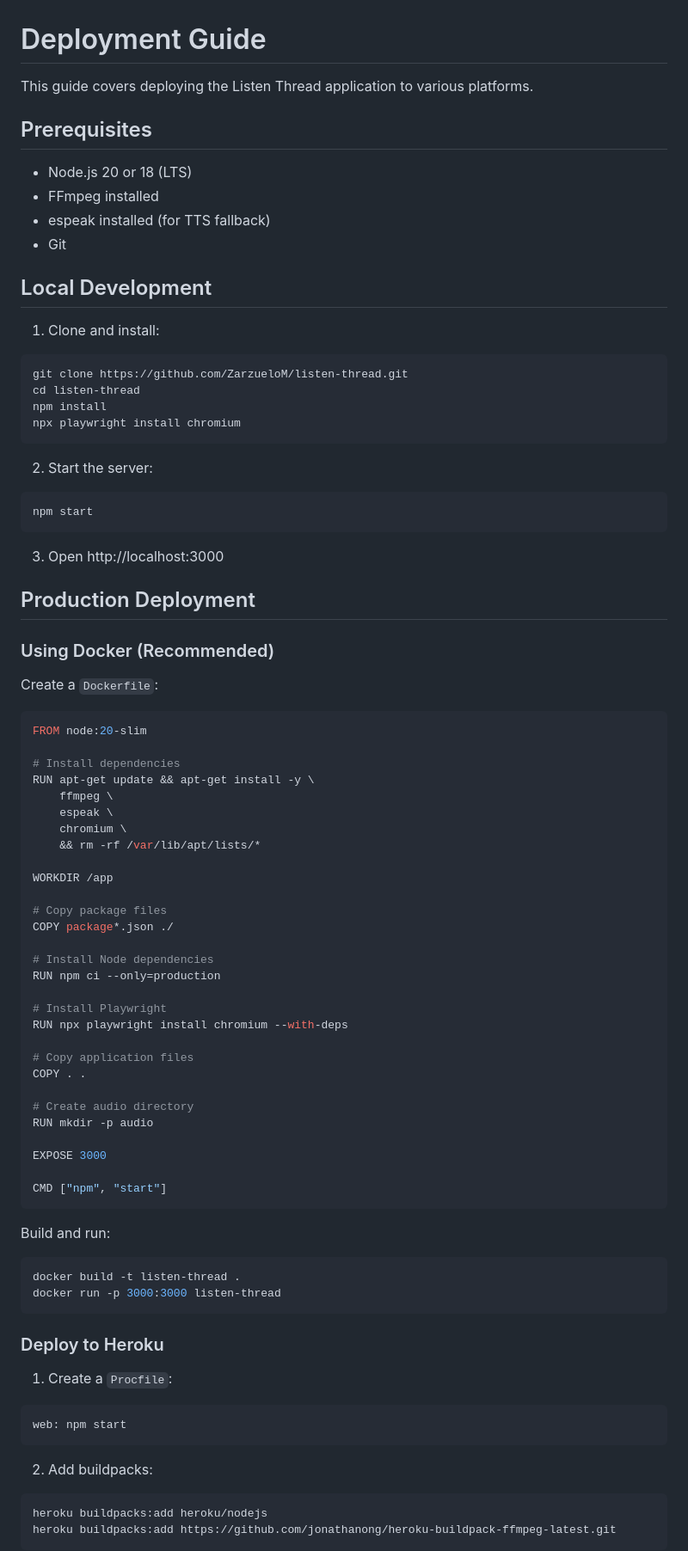
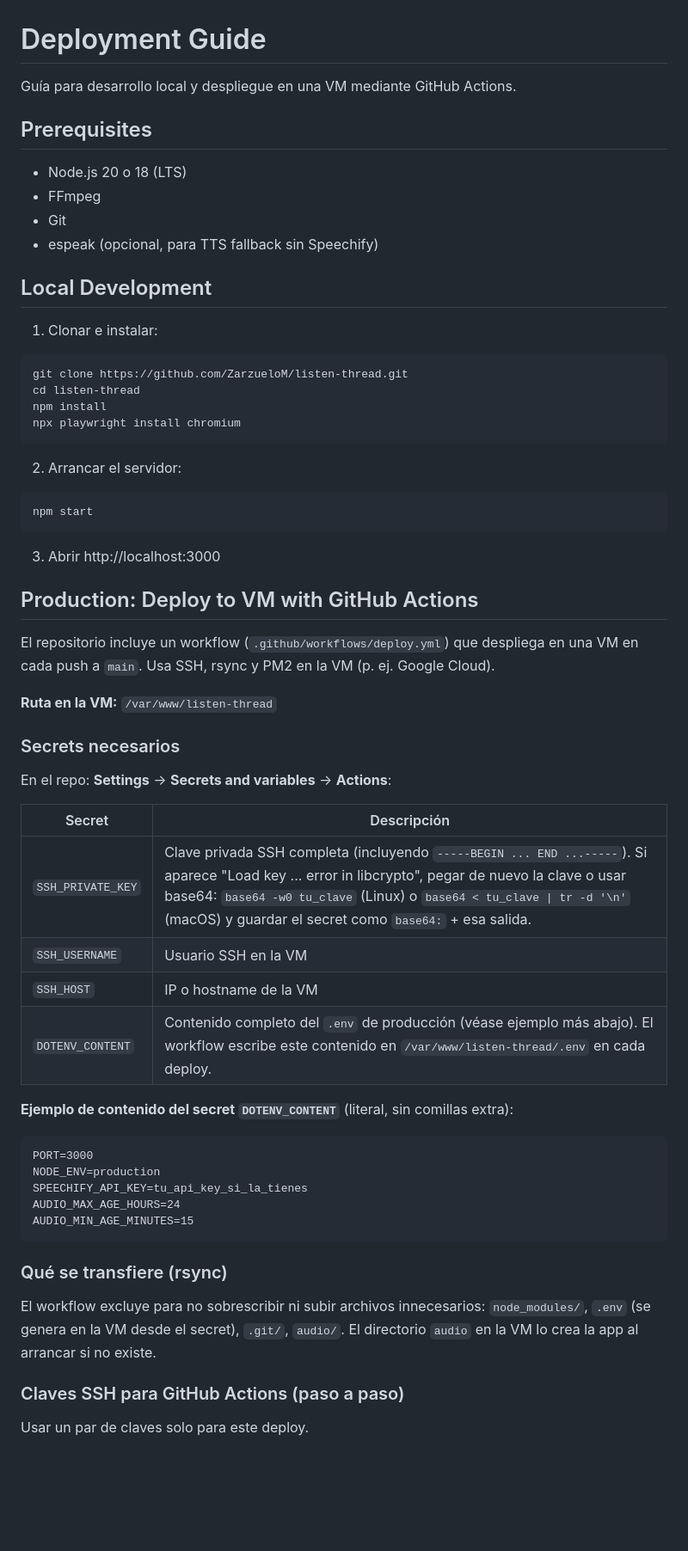
Before and after one commit to ZarzueloM/listen-thread, a Markdown page: DEPLOYMENT.md, the part around one of its changes. Shown at 86% size. GitHub-like rendering; blank space fills up the shorter version.

Commit message:
limpieza deployment.md

````diff
--- a/DEPLOYMENT.md
+++ b/DEPLOYMENT.md
@@ -1,17 +1,18 @@
 # Deployment Guide
 
-This guide covers deploying the Listen Thread application to various platforms.
+Guía para desarrollo local y despliegue en una VM mediante GitHub Actions.
 
 ## Prerequisites
 
-- Node.js 20 or 18 (LTS)
-- FFmpeg installed
-- espeak installed (for TTS fallback)
+- Node.js 20 o 18 (LTS)
+- FFmpeg
 - Git
+- espeak (opcional, para TTS fallback sin Speechify)
 
 ## Local Development
 
-1. Clone and install:
+1. Clonar e instalar:
+
 ```bash
 git clone https://github.com/ZarzueloM/listen-thread.git
 cd listen-thread
@@ -19,67 +20,46 @@ npm install
 npx playwright install chromium
 ```
 
-2. Start the server:
+2. Arrancar el servidor:
+
 ```bash
 npm start
 ```
 
-3. Open http://localhost:3000
+3. Abrir http://localhost:3000
 
-## Production Deployment
+## Production: Deploy to VM with GitHub Actions
 
-### Using Docker (Recommended)
+El repositorio incluye un workflow (`.github/workflows/deploy.yml`) que despliega en una VM en cada push a `main`. Usa SSH, rsync y PM2 en la VM (p. ej. Google Cloud).
 
-Create a `Dockerfile`:
+**Ruta en la VM:** `/var/www/listen-thread`
 
-```dockerfile
-FROM node:20-slim
+### Secrets necesarios
 
-# Install dependencies
-RUN apt-get update && apt-get install -y \
-    ffmpeg \
-    espeak \
-    chromium \
-    && rm -rf /var/lib/apt/lists/*
+En el repo: **Settings** → **Secrets and variables** → **Actions**:
 
-WORKDIR /app
+| Secret | Descripción |
+|--------|-------------|
+| `SSH_PRIVATE_KEY` | Clave privada SSH completa (incluyendo `-----BEGIN ... END ...-----`). Si aparece "Load key ... error in libcrypto", pegar de nuevo la clave o usar base64: `base64 -w0 tu_clave` (Linux) o `base64 < tu_clave \| tr -d '\n'` (macOS) y guardar el secret como `base64:` + esa salida. |
+| `SSH_USERNAME` | Usuario SSH en la VM |
+| `SSH_HOST` | IP o hostname de la VM |
+| `DOTENV_CONTENT` | Contenido completo del `.env` de producción (véase ejemplo más abajo). El workflow escribe este contenido en `/var/www/listen-thread/.env` en cada deploy. |
 
-# Copy package files
-COPY package*.json ./
+**Ejemplo de contenido del secret `DOTENV_CONTENT`** (literal, sin comillas extra):
 
-# Install Node dependencies
-RUN npm ci --only=production
-
-# Install Playwright
-RUN npx playwright install chromium --with-deps
-
-# Copy application files
-COPY . .
-
-# Create audio directory
-RUN mkdir -p audio
-
-EXPOSE 3000
-
-CMD ["npm", "start"]
+```
+PORT=3000
+NODE_ENV=production
+SPEECHIFY_API_KEY=tu_api_key_si_la_tienes
+AUDIO_MAX_AGE_HOURS=24
+AUDIO_MIN_AGE_MINUTES=15
 ```
 
-Build and run:
-```bash
-docker build -t listen-thread .
-docker run -p 3000:3000 listen-thread
-```
+### Qué se transfiere (rsync)
 
-### Deploy to Heroku
+El workflow excluye para no sobrescribir ni subir archivos innecesarios: `node_modules/`, `.env` (se genera en la VM desde el secret), `.git/`, `audio/`. El directorio `audio` en la VM lo crea la app al arrancar si no existe.
 
-1. Create a `Procfile`:
-```
-web: npm start
-```
+### Claves SSH para GitHub Actions (paso a paso)
 
-2. Add buildpacks:
-```bash
-heroku buildpacks:add heroku/nodejs
-heroku buildpacks:add https://github.com/jonathanong/heroku-buildpack-ffmpeg-latest.git
-```
+Usar un par de claves solo para este deploy.
 
````
Also changed, not shown: other parts of DEPLOYMENT.md (+51 -180 lines).
